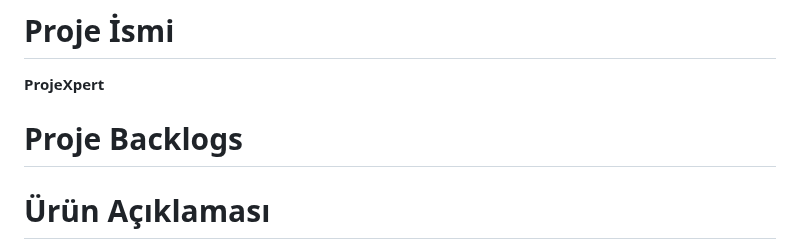
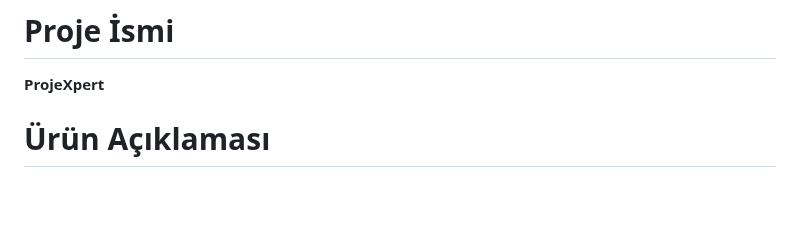
Before and after one commit to vehbiOzcan/ProjeXpert, a Markdown page: README.md, the part around the change. Rendered like a GitHub page; blank space fills up the shorter version.

Commit message:
update: project backlog url

```diff
--- a/README.md
+++ b/README.md
@@ -72,8 +72,6 @@ Flutter 97
 
 </br>
 
-# Proje Backlogs
-</br>
 
 # Ürün Açıklaması
 
```
